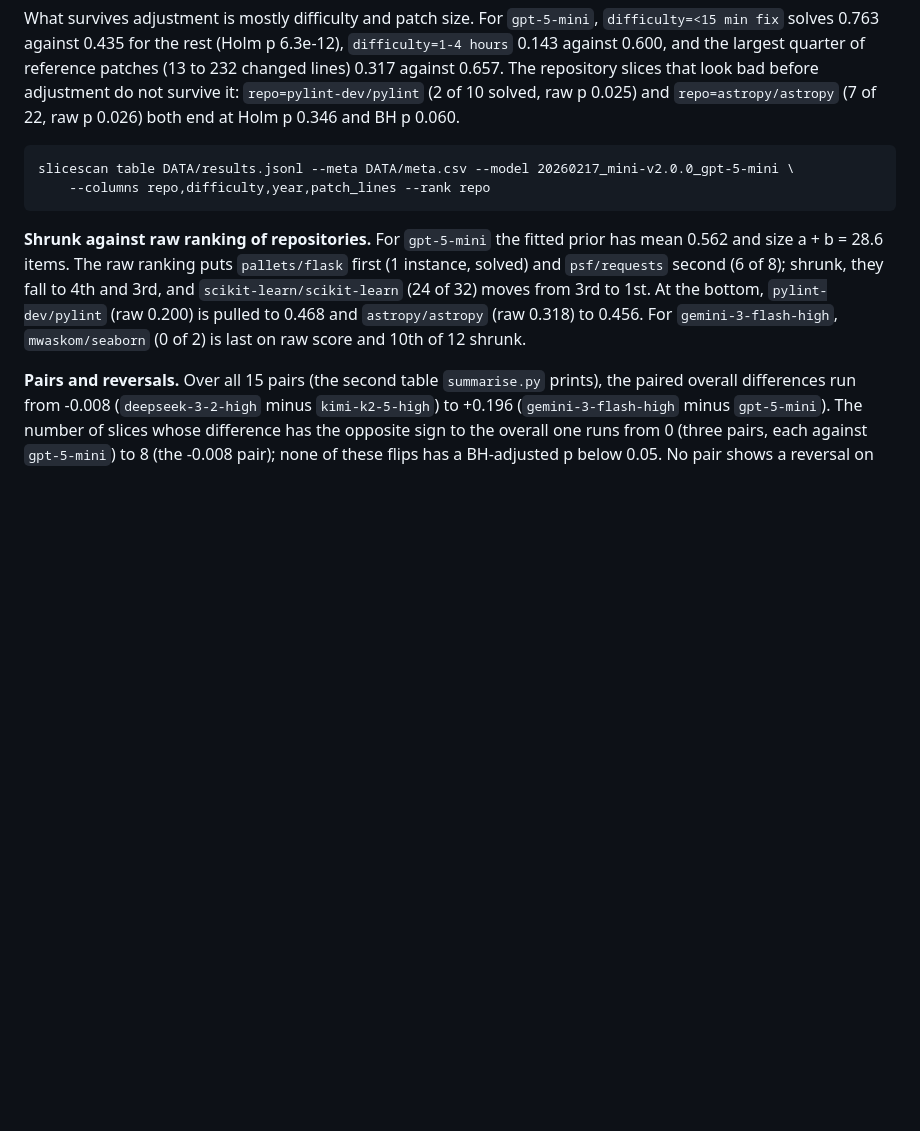
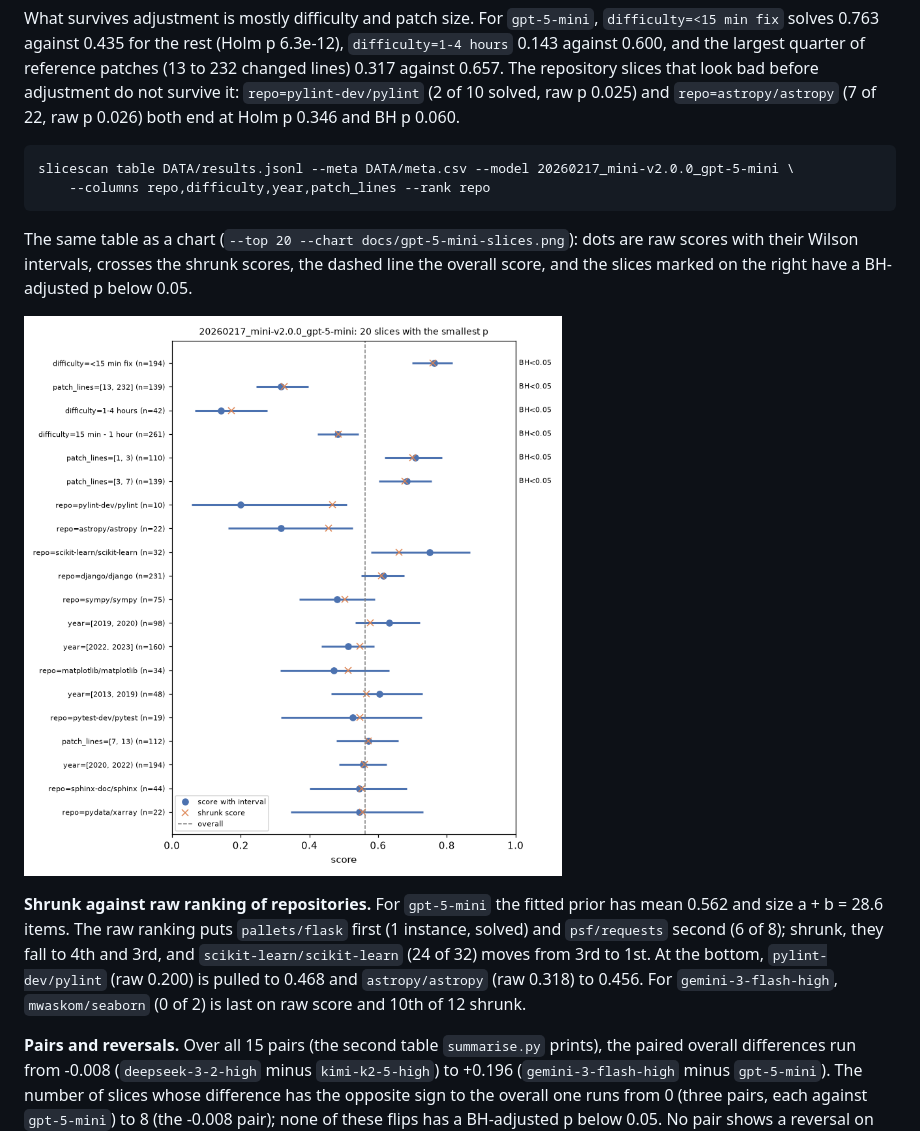
Before and after one commit to vipul21435/slicescan, a Markdown page: README.md, the part around the change. Drawn GitHub-style; pictures changed too: docs/gpt-5-mini-slices.png (added); blank space fills up the shorter version.

Commit message:
Add the slice chart for one SWE-bench Verified submission

````diff
--- a/README.md
+++ b/README.md
@@ -176,6 +176,12 @@ slicescan table DATA/results.jsonl --meta DATA/meta.csv --model 20260217_mini-v2
     --columns repo,difficulty,year,patch_lines --rank repo
 ```
 
+The same table as a chart (`--top 20 --chart docs/gpt-5-mini-slices.png`): dots are raw scores
+with their Wilson intervals, crosses the shrunk scores, the dashed line the overall score, and
+the slices marked on the right have a BH-adjusted p below 0.05.
+
+![Twenty slices of gpt-5-mini with intervals and shrunk scores](docs/gpt-5-mini-slices.png)
+
 **Shrunk against raw ranking of repositories.** For `gpt-5-mini` the fitted prior has mean
 0.562 and size a + b = 28.6 items. The raw ranking puts `pallets/flask` first (1 instance,
 solved) and `psf/requests` second (6 of 8); shrunk, they fall to 4th and 3rd, and
````
